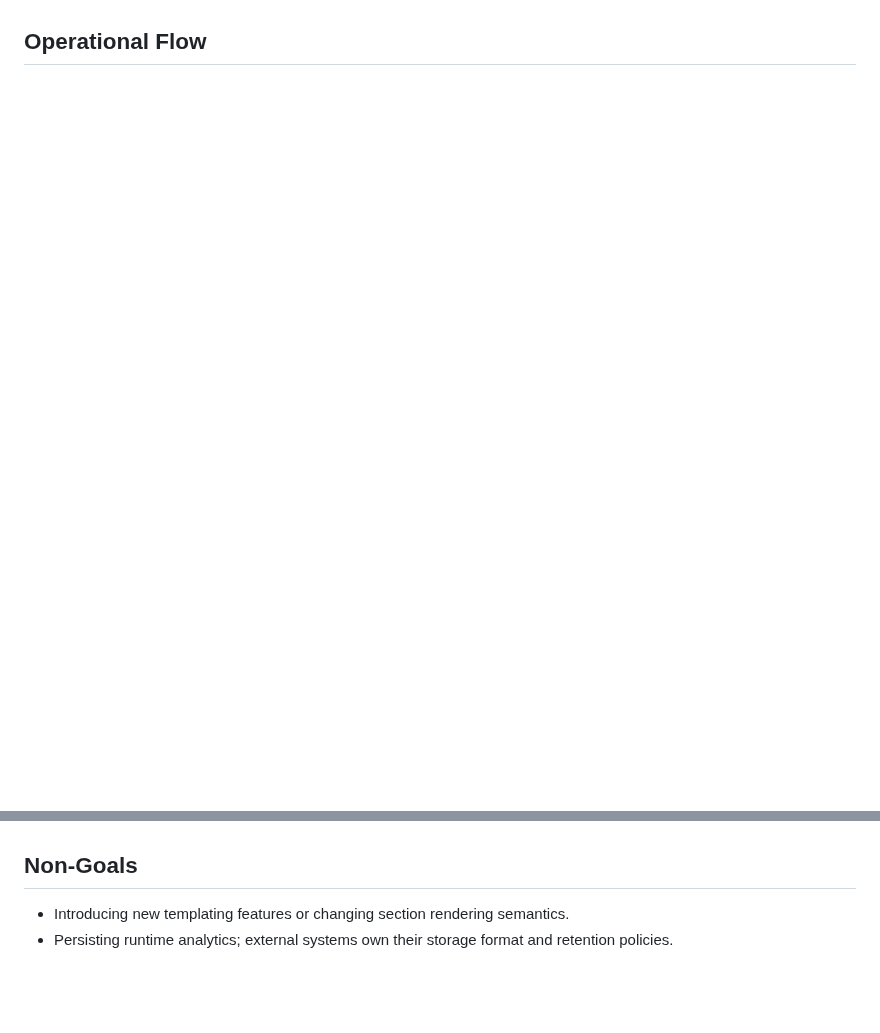
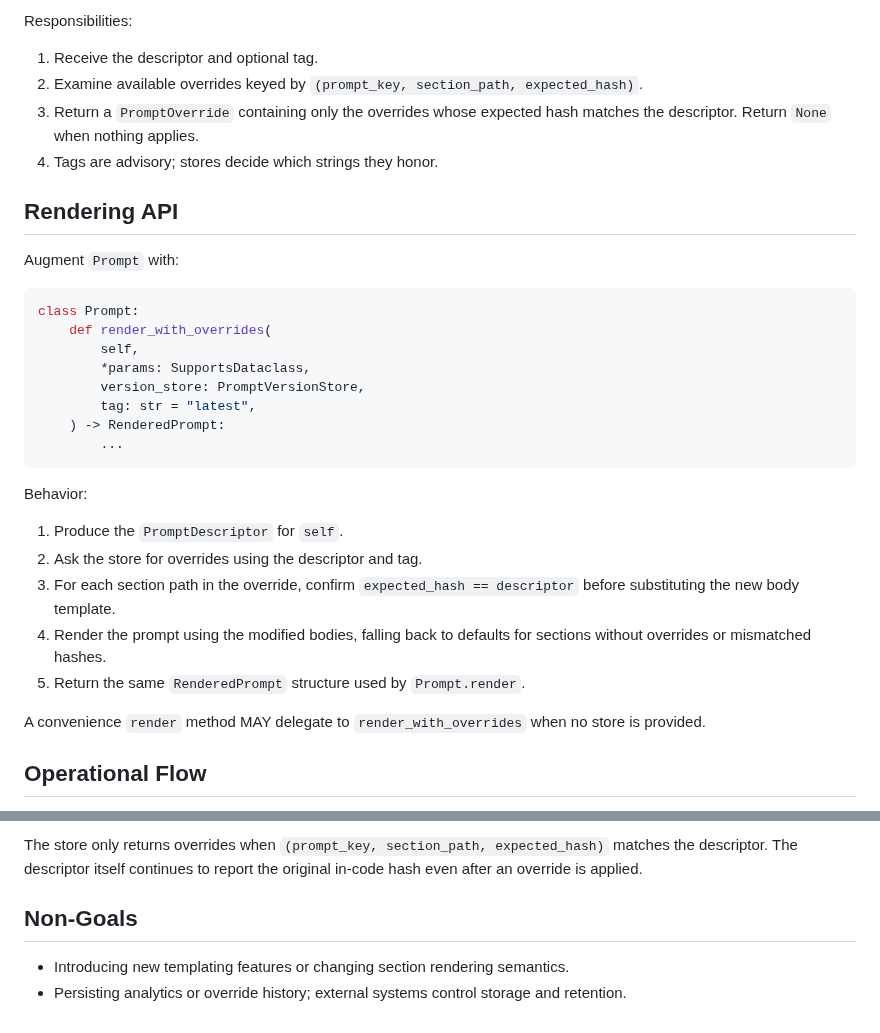
Before and after one commit to weakincentives/weakincentives, a Markdown page: specs/PROMPTS_VERSIONING.md, 2 parts joined by grey strips. Rendered like a GitHub page; blank space fills up the shorter version.

````diff
--- a/specs/PROMPTS_VERSIONING.md
+++ b/specs/PROMPTS_VERSIONING.md
@@ -35,3 +76,34 @@ External systems need stable identifiers and reproducible digests for every `Pro
+Responsibilities:
+
+1. Receive the descriptor and optional tag.
+1. Examine available overrides keyed by `(prompt_key, section_path, expected_hash)`.
+1. Return a `PromptOverride` containing only the overrides whose expected hash matches the descriptor. Return `None` when nothing applies.
+1. Tags are advisory; stores decide which strings they honor.
+
+## Rendering API
+
+Augment `Prompt` with:
+
+```python
+class Prompt:
+    def render_with_overrides(
+        self,
+        *params: SupportsDataclass,
+        version_store: PromptVersionStore,
+        tag: str = "latest",
+    ) -> RenderedPrompt:
+        ...
+```
+
+Behavior:
+
+1. Produce the `PromptDescriptor` for `self`.
+1. Ask the store for overrides using the descriptor and tag.
+1. For each section path in the override, confirm `expected_hash == descriptor` before substituting the new body template.
+1. Render the prompt using the modified bodies, falling back to defaults for sections without overrides or mismatched hashes.
+1. Return the same `RenderedPrompt` structure used by `Prompt.render`.
+
+A convenience `render` method MAY delegate to `render_with_overrides` when no store is provided.
 
 ## Operational Flow
 
@@ -41,5 +205,6 @@ External systems need stable identifiers and reproducible digests for every `Pro
+The store only returns overrides when `(prompt_key, section_path, expected_hash)` matches the descriptor. The descriptor itself continues to report the original in-code hash even after an override is applied.
 
 ## Non-Goals
 
 - Introducing new templating features or changing section rendering semantics.
-- Persisting runtime analytics; external systems own their storage format and retention policies.
+- Persisting analytics or override history; external systems control storage and retention.
````
Also changed, not shown: other parts of specs/PROMPTS_VERSIONING.md (+158 -25 lines).
